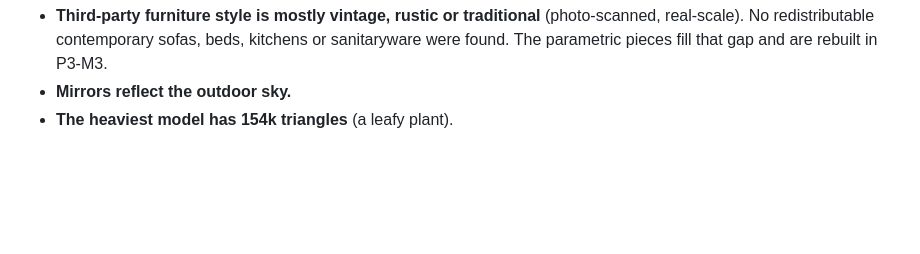
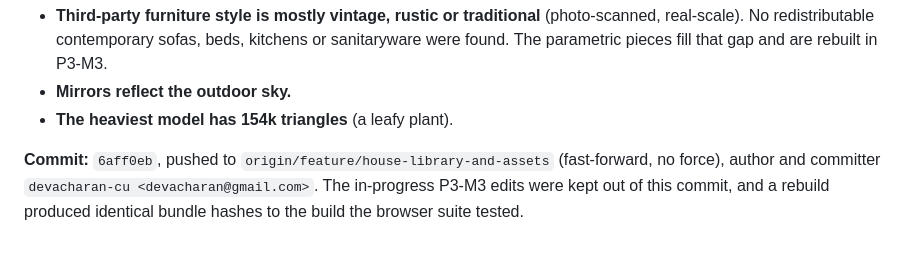
Before and after one commit to devacharan-cu/studio-configurator, a Markdown page: docs/AUDIT_LOG.md, the part around the change. Rendered like a GitHub page; blank space fills up the shorter version.

Commit message:
P3-M2: record commit and push status

```diff
--- a/docs/AUDIT_LOG.md
+++ b/docs/AUDIT_LOG.md
@@ -518,3 +518,5 @@ FBX-only books (reasons in ASSETS.md).
   pieces fill that gap and are rebuilt in P3-M3.
 - **Mirrors reflect the outdoor sky.**
 - **The heaviest model has 154k triangles** (a leafy plant).
+
+**Commit:** `6aff0eb`, pushed to `origin/feature/house-library-and-assets` (fast-forward, no force), author and committer `devacharan-cu <devacharan@gmail.com>`. The in-progress P3-M3 edits were kept out of this commit, and a rebuild produced identical bundle hashes to the build the browser suite tested.
```
Also changed, not shown: docs/PROGRESS.md (+1 -1 lines).
